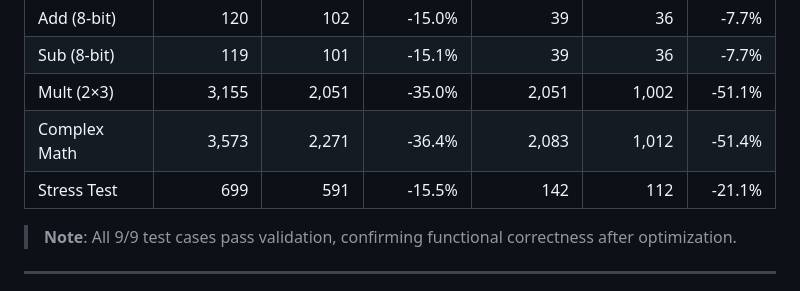
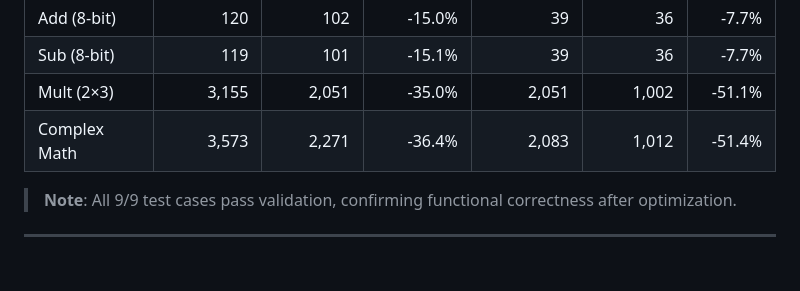
Before and after one commit to pitesse/C2Q, a Markdown page: README.md, the part around the change. Rendered like a GitHub page; blank space fills up the shorter version.

```diff
--- a/README.md
+++ b/README.md
@@ -129,7 +129,6 @@ Benchmark results from the integrated optimization pipeline across 9 test cases:
 | Sub (8-bit) | 119 | 101 | -15.1% | 39 | 36 | -7.7% |
 | Mult (2×3) | 3,155 | 2,051 | -35.0% | 2,051 | 1,002 | -51.1% |
 | Complex Math | 3,573 | 2,271 | -36.4% | 2,083 | 1,012 | -51.4% |
-| Stress Test | 699 | 591 | -15.5% | 142 | 112 | -21.1% |
 
 > **Note**: All 9/9 test cases pass validation, confirming functional correctness after optimization.
 
```
